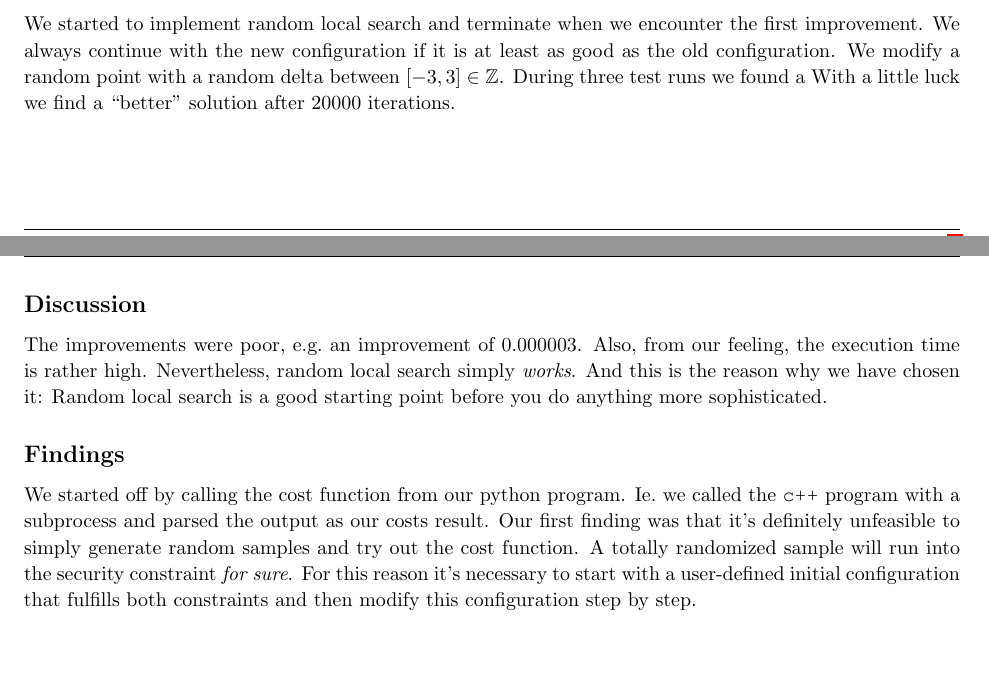
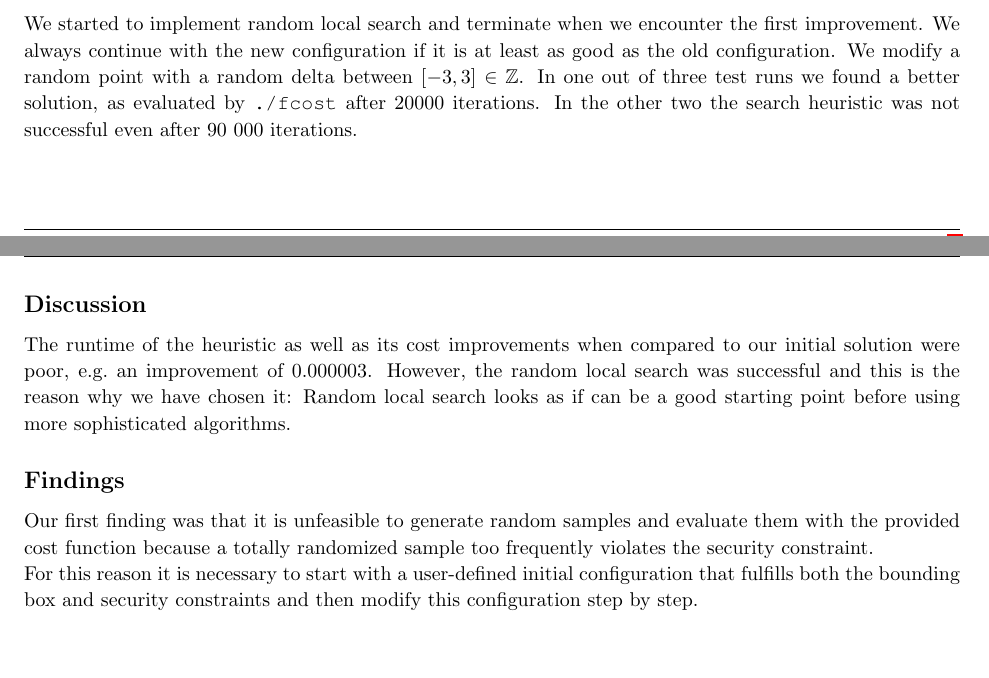
Before and after one commit to roschaefer/heuristic_optimization, a LaTeX document (4/writeup.tex): two parts of pages 2 and 3 of 3, joined at a grey line, cut so that both start at the same text. Compiled offline with pdfLaTeX.

Commit message:
iterated writeup on windfarm

```diff
--- a/4/writeup.tex
+++ b/4/writeup.tex
@@ -231,23 +231,19 @@ This implementation was able to find \textbf{\textless N\textgreater} valid sudo
 We started to implement random local search and terminate when we encounter the first improvement.
 We always continue with the new configuration if it is at least as good as the old configuration.
 We modify a random point with a random delta between $[-3,3] \in \mathbb{Z}$.
-During three test runs we found a With a little luck we find a ``better'' solution after 20000 iterations.
+In one out of three test runs we found a better solution, as evaluated by \texttt{./fcost} after 20000 iterations. In the other two the search heuristic was not successful even after 90 000 iterations.
 
 \subsection{Discussion}
-The improvements were poor, e.g.\ an improvement of 0.000003.
-Also, from our feeling, the execution time is rather high.
-Nevertheless, random local search simply \emph{works}.
-And this is the reason why we have chosen it:
-Random local search is a good starting point before you do anything more sophisticated.
-
+The runtime of the heuristic as well as its cost improvements when compared to our initial solution were poor, e.g.\ an improvement of 0.000003.
+However, the random local search was successful and this is the reason why we have chosen it:
+Random local search looks as if can be a good starting point before using more sophisticated algorithms.
 
 \subsection{Findings}
-We started off by calling the cost function from our python program.
-Ie.\ we called the \texttt{c++} program with a subprocess and parsed the output as our costs result.
-Our first finding was that it's definitely unfeasible to simply generate random samples and try out the cost function.
-A totally randomized sample will run into the security constraint \emph{for sure}.
-For this reason it's necessary to start with a user-defined initial configuration that fulfills both constraints and then modify this configuration step by step.
+% We started off by calling the cost function from our python program.
+% Ie.\ we called the \texttt{c++} program with a subprocess and parsed the output as our costs result.
+Our first finding was that it is unfeasible to generate random samples and evaluate them with the provided cost function because a totally randomized sample too frequently violates the security constraint.
 
+For this reason it is necessary to start with a user-defined initial configuration that fulfills both the bounding box and security constraints and then modify this configuration step by step.
 
 
 %----------------------------------------------------------------------------------------
```
